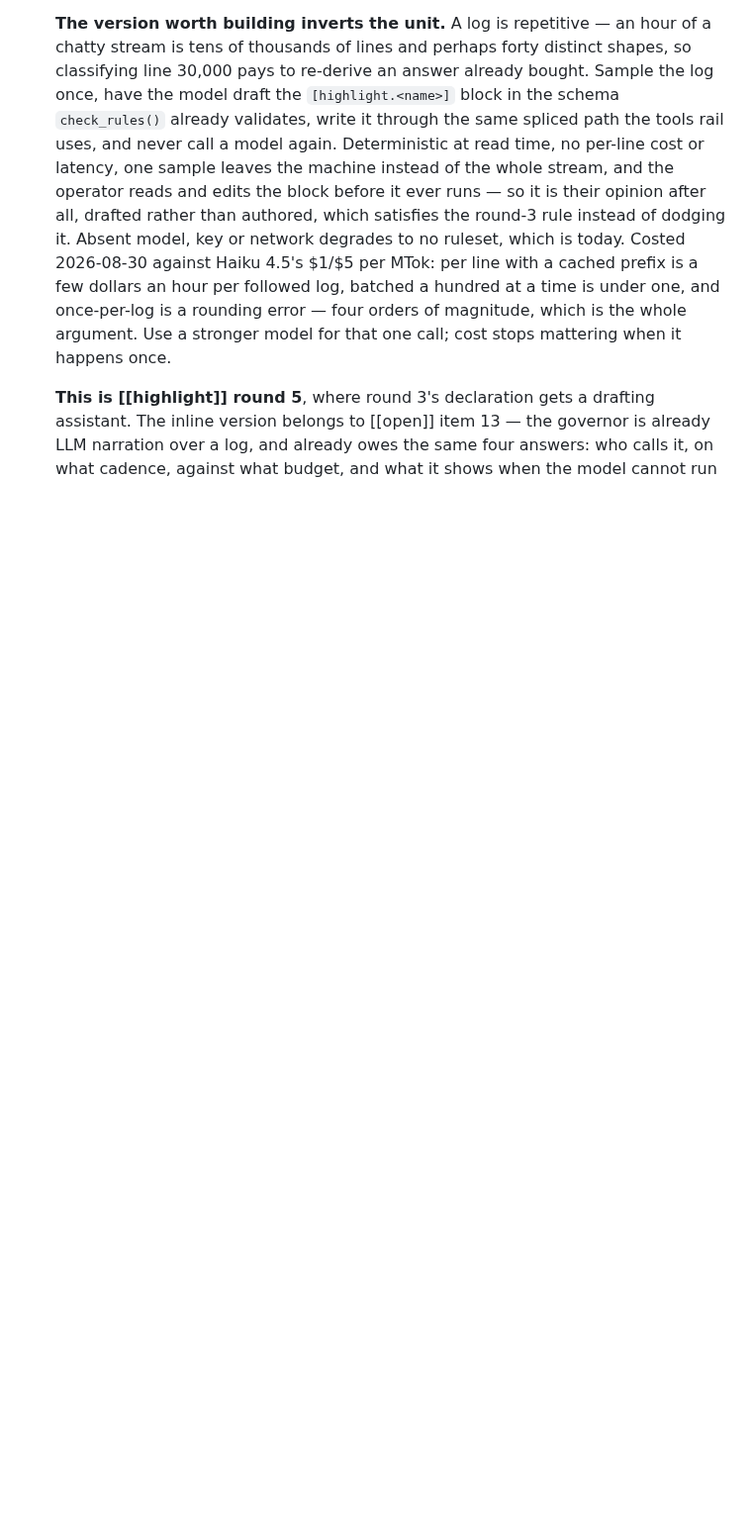
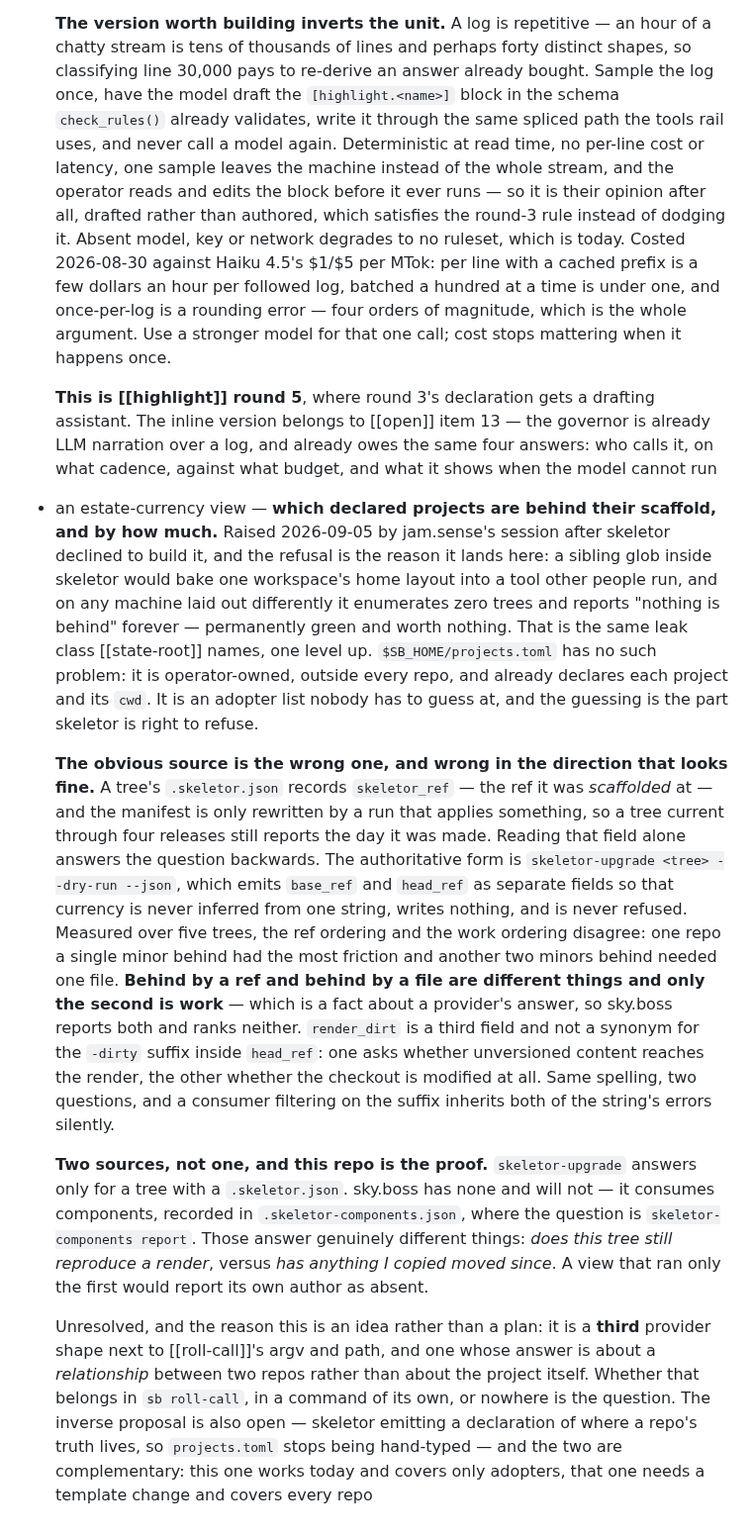
Before and after one commit to skyrowlabs/sky-boss, a Markdown page: docs/ideas.md, the part around the change. Shown at 99% size. Drawn GitHub-style; blank space fills up the shorter version.

Commit message:
docs(ideas): an estate-currency view, and why its obvious source is wrong
Raised by jam.sense's session after skeletor declined to build it. The
refusal is why it lands here rather than there: a sibling glob inside
skeletor bakes one workspace's home layout into a tool other people run,
and on a machine laid out differently it enumerates zero trees and reports
"nothing is behind" forever. `$SB_HOME/projects.toml` has no such problem
— operator-owned, outside every repo, already declaring each project.

Recorded chiefly for the trap, which is this workspace's recurring shape:
`skeletor_ref` is the ref a tree was scaffolded at, and the manifest is
only rewritten by a run that applies something, so a tree current through
four releases still reports the day it was made. The cheap read answers the
question backwards, and looks fine doing it.

Two sources, not one, and this repo is the proof: `skeletor-upgrade
--dry-run --json` answers only for a tree with a `.skeletor.json`, and
sky.boss has none. A view built on it alone would report its own author as
absent.

Unresolved on purpose — it is a third provider shape beside roll-call's
argv and path, and the only one whose answer is about a relationship
between two repos rather than about a project. That is the question, and
this file is where "should we build it" waits.

Co-Authored-By: Claude Opus 5 (1M context) <noreply@anthropic.com>
Claude-Session: https://claude.ai/code/session_01MpwKQWQGcWQTiY2G6kPDf5

```diff
--- a/docs/ideas.md
+++ b/docs/ideas.md
@@ -86,3 +86,42 @@ built — decided, but not decided how — live in `docs/open.md`.*
   inline version belongs to [[open]] item 13 — the governor is already LLM narration over a log,
   and already owes the same four answers: who calls it, on what cadence, against what budget, and
   what it shows when the model cannot run
+
+- an estate-currency view — **which declared projects are behind their scaffold, and by how
+  much.** Raised 2026-09-05 by jam.sense's session after skeletor declined to build it, and the
+  refusal is the reason it lands here: a sibling glob inside skeletor would bake one workspace's
+  home layout into a tool other people run, and on any machine laid out differently it enumerates
+  zero trees and reports "nothing is behind" forever — permanently green and worth nothing. That
+  is the same leak class [[state-root]] names, one level up. `$SB_HOME/projects.toml` has no such
+  problem: it is operator-owned, outside every repo, and already declares each project and its
+  `cwd`. It is an adopter list nobody has to guess at, and the guessing is the part skeletor is
+  right to refuse.
+
+  **The obvious source is the wrong one, and wrong in the direction that looks fine.** A tree's
+  `.skeletor.json` records `skeletor_ref` — the ref it was *scaffolded* at — and the manifest is
+  only rewritten by a run that applies something, so a tree current through four releases still
+  reports the day it was made. Reading that field alone answers the question backwards. The
+  authoritative form is `skeletor-upgrade <tree> --dry-run --json`, which emits `base_ref` and
+  `head_ref` as separate fields so that currency is never inferred from one string, writes
+  nothing, and is never refused. Measured over five trees, the ref ordering and the work ordering
+  disagree: one repo a single minor behind had the most friction and another two minors behind
+  needed one file. **Behind by a ref and behind by a file are different things and only the second
+  is work** — which is a fact about a provider's answer, so sky.boss reports both and ranks
+  neither. `render_dirt` is a third field and not a synonym for the `-dirty` suffix inside
+  `head_ref`: one asks whether unversioned content reaches the render, the other whether the
+  checkout is modified at all. Same spelling, two questions, and a consumer filtering on the
+  suffix inherits both of the string's errors silently.
+
+  **Two sources, not one, and this repo is the proof.** `skeletor-upgrade` answers only for a tree
+  with a `.skeletor.json`. sky.boss has none and will not — it consumes components, recorded in
+  `.skeletor-components.json`, where the question is `skeletor-components report`. Those answer
+  genuinely different things: *does this tree still reproduce a render*, versus *has anything I
+  copied moved since*. A view that ran only the first would report its own author as absent.
+
+  Unresolved, and the reason this is an idea rather than a plan: it is a **third** provider shape
+  next to [[roll-call]]'s argv and path, and one whose answer is about a *relationship* between
+  two repos rather than about the project itself. Whether that belongs in `sb roll-call`, in a
+  command of its own, or nowhere is the question. The inverse proposal is also open — skeletor
+  emitting a declaration of where a repo's truth lives, so `projects.toml` stops being hand-typed
+  — and the two are complementary: this one works today and covers only adopters, that one needs
+  a template change and covers every repo
```
